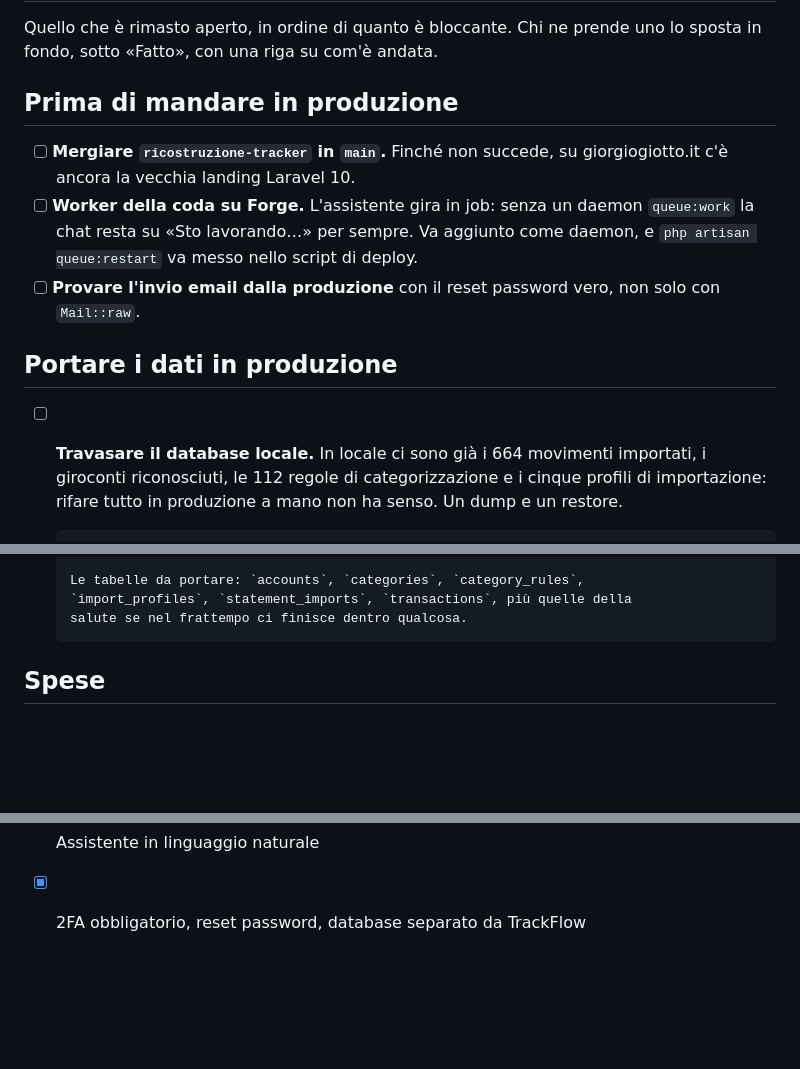
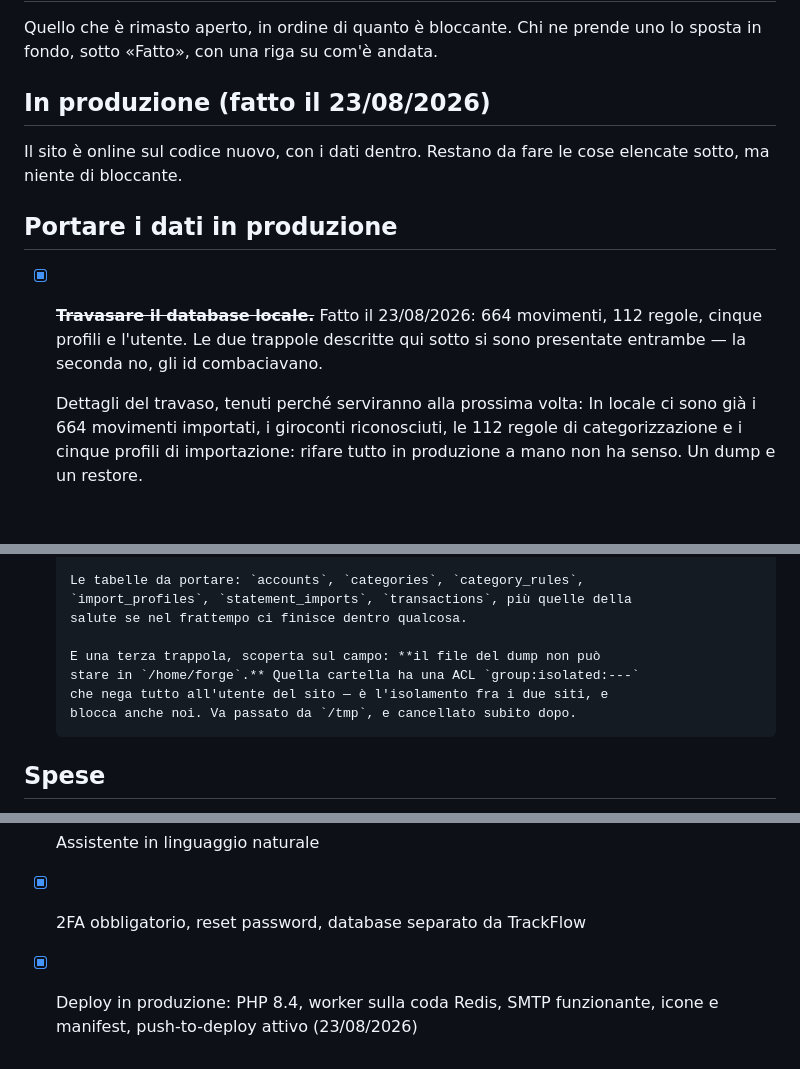
Before and after one commit to GazzaBombata/portfolio, a Markdown page: docs/prossimi-lavori.md, 3 parts joined by grey strips. Rendered like a GitHub page; blank space fills up the shorter version.

Commit message:
Mark production as done, and record the ACL that blocked the transfer
The dump could not sit in /home/forge: that directory carries an explicit
group:isolated:--- ACL denying everything to the site's user. It is the
isolation between the two sites doing its job, and it blocked us too. Worth
recording, because the error it produces — Permission denied on a file that is
plainly 644 — sends you looking at the wrong thing.

Co-Authored-By: Claude Opus 5 (1M context) <noreply@anthropic.com>
Claude-Session: https://claude.ai/code/session_012Fpr7uYeCpLhht526KbrDG

```diff
--- a/docs/prossimi-lavori.md
+++ b/docs/prossimi-lavori.md
@@ -3,20 +3,18 @@
 Quello che è rimasto aperto, in ordine di quanto è bloccante. Chi ne prende uno
 lo sposta in fondo, sotto «Fatto», con una riga su com'è andata.
 
-## Prima di mandare in produzione
+## In produzione (fatto il 23/08/2026)
 
-- [ ] **Mergiare `ricostruzione-tracker` in `main`.** Finché non succede, su
-      giorgiogiotto.it c'è ancora la vecchia landing Laravel 10.
-- [ ] **Worker della coda su Forge.** L'assistente gira in job: senza un daemon
-      `queue:work` la chat resta su «Sto lavorando…» per sempre. Va aggiunto
-      come daemon, e `php artisan queue:restart` va messo nello script di
-      deploy.
-- [ ] **Provare l'invio email dalla produzione** con il reset password vero, non
-      solo con `Mail::raw`.
+Il sito è online sul codice nuovo, con i dati dentro. Restano da fare le cose
+elencate sotto, ma niente di bloccante.
 
 ## Portare i dati in produzione
 
-- [ ] **Travasare il database locale.** In locale ci sono già i 664 movimenti
+- [x] ~~**Travasare il database locale.**~~ Fatto il 23/08/2026: 664 movimenti,
+      112 regole, cinque profili e l'utente. Le due trappole descritte qui
+      sotto si sono presentate entrambe — la seconda no, gli id combaciavano.
+
+  Dettagli del travaso, tenuti perché serviranno alla prossima volta: In locale ci sono già i 664 movimenti
       importati, i giroconti riconosciuti, le 112 regole di categorizzazione e
       i cinque profili di importazione: rifare tutto in produzione a mano non
       ha senso. Un dump e un restore.
@@ -36,6 +34,11 @@ lo sposta in fondo, sotto «Fatto», con una riga su com'è andata.
       Le tabelle da portare: `accounts`, `categories`, `category_rules`,
       `import_profiles`, `statement_imports`, `transactions`, più quelle della
       salute se nel frattempo ci finisce dentro qualcosa.
+
+      E una terza trappola, scoperta sul campo: **il file del dump non può
+      stare in `/home/forge`.** Quella cartella ha una ACL `group:isolated:---`
+      che nega tutto all'utente del sito — è l'isolamento fra i due siti, e
+      blocca anche noi. Va passato da `/tmp`, e cancellato subito dopo.
 
 ## Spese
 
@@ -82,3 +85,5 @@ Niente di aperto.
 - [x] Salute: sonno, allenamenti, pasti, acqua, peso
 - [x] Assistente in linguaggio naturale
 - [x] 2FA obbligatorio, reset password, database separato da TrackFlow
+- [x] Deploy in produzione: PHP 8.4, worker sulla coda Redis, SMTP funzionante,
+      icone e manifest, push-to-deploy attivo (23/08/2026)
```
